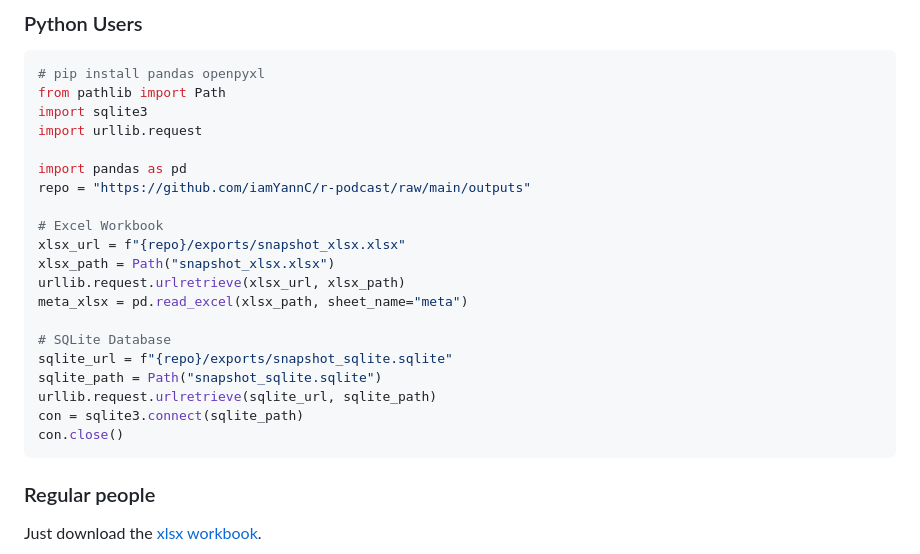
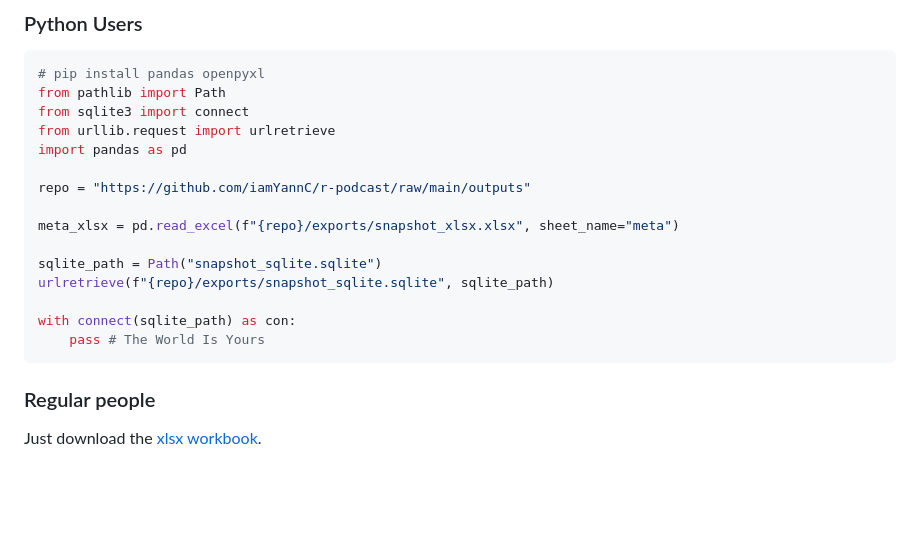
Before and after one commit to iamYannC/r-podcast, a Markdown page: README.md, the part around the change. Drawn GitHub-style; blank space fills up the shorter version.

Commit message:
Improving pseudo-python code readme

````diff
--- a/README.md
+++ b/README.md
@@ -47,24 +47,19 @@ DBI::dbDisconnect(con)
 ```python
 # pip install pandas openpyxl
 from pathlib import Path
-import sqlite3
-import urllib.request
+from sqlite3 import connect
+from urllib.request import urlretrieve
+import pandas as pd
 
-import pandas as pd
 repo = "https://github.com/iamYannC/r-podcast/raw/main/outputs"
 
-# Excel Workbook
-xlsx_url = f"{repo}/exports/snapshot_xlsx.xlsx"
-xlsx_path = Path("snapshot_xlsx.xlsx")
-urllib.request.urlretrieve(xlsx_url, xlsx_path)
-meta_xlsx = pd.read_excel(xlsx_path, sheet_name="meta")
+meta_xlsx = pd.read_excel(f"{repo}/exports/snapshot_xlsx.xlsx", sheet_name="meta")
 
-# SQLite Database
-sqlite_url = f"{repo}/exports/snapshot_sqlite.sqlite"
 sqlite_path = Path("snapshot_sqlite.sqlite")
-urllib.request.urlretrieve(sqlite_url, sqlite_path)
-con = sqlite3.connect(sqlite_path)
-con.close()
+urlretrieve(f"{repo}/exports/snapshot_sqlite.sqlite", sqlite_path)
+
+with connect(sqlite_path) as con:
+    pass # The World Is Yours
 ```
 ### Regular people
 Just download the [xlsx workbook](https://github.com/iamYannC/r-podcast/raw/main/outputs/exports/snapshot_xlsx.xlsx).
````
